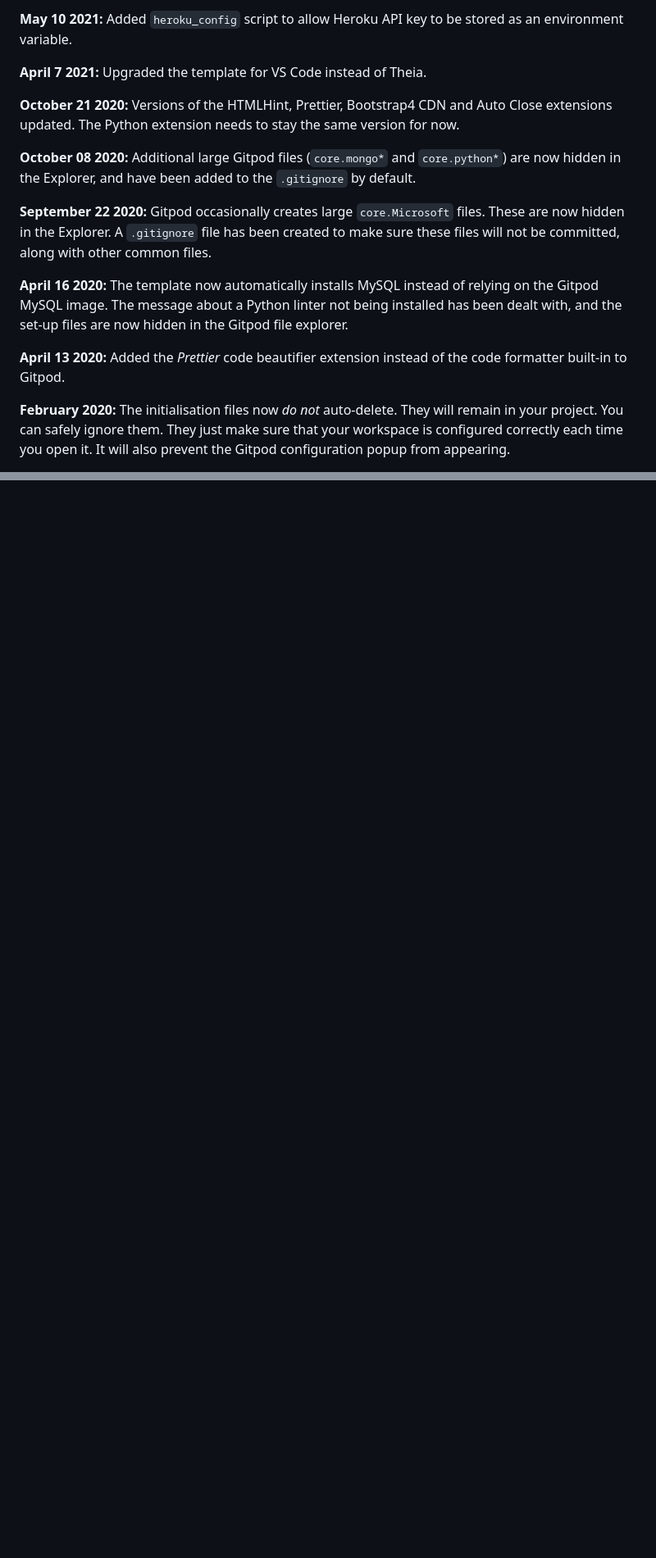
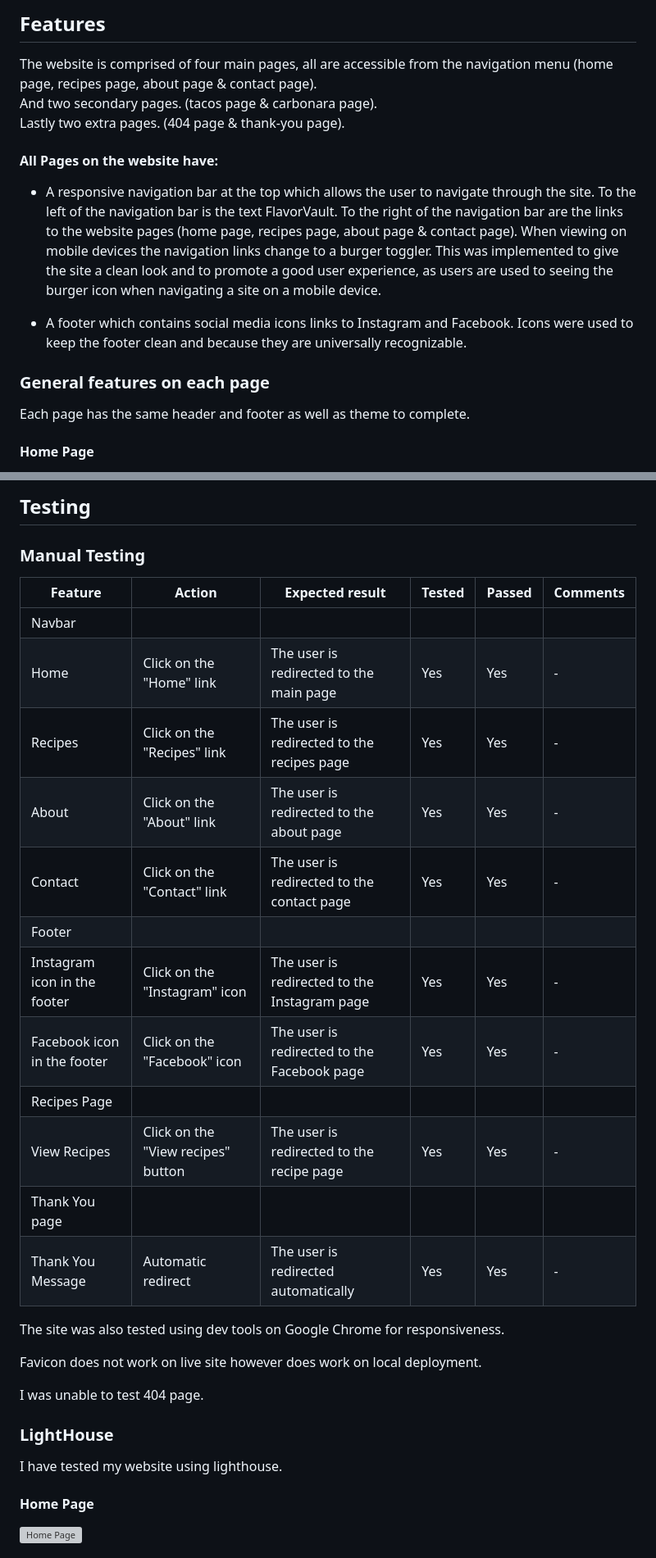
Before and after one commit to EthanPeters96/FlavorVault, a Markdown page: README.md, 2 parts joined by grey strips. Shown at 82% size. GitHub-like rendering; blank space fills up the shorter version; grey boxes are pictures that could not be loaded.

```diff
--- a/README.md
+++ b/README.md
@@ -75,17 +69,19 @@ We continually tweak and adjust this template to help give you the best experien
 
-**May 10 2021:** Added `heroku_config` script to allow Heroku API key to be stored as an environment variable.
+## Features
 
-**April 7 2021:** Upgraded the template for VS Code instead of Theia.
+The website is comprised of four main pages, all are accessible from the navigation menu (home page, recipes page, about page & contact page).
+And two secondary pages. (tacos page & carbonara page).
+Lastly two extra pages. (404 page & thank-you page).
 
-**October 21 2020:** Versions of the HTMLHint, Prettier, Bootstrap4 CDN and Auto Close extensions updated. The Python extension needs to stay the same version for now.
+#### All Pages on the website have:
 
-**October 08 2020:** Additional large Gitpod files (`core.mongo*` and `core.python*`) are now hidden in the Explorer, and have been added to the `.gitignore` by default.
+-   A responsive navigation bar at the top which allows the user to navigate through the site. To the left of the navigation bar is the text FlavorVault. To the right of the navigation bar are the links to the website pages (home page, recipes page, about page & contact page). When viewing on mobile devices the navigation links change to a burger toggler. This was implemented to give the site a clean look and to promote a good user experience, as users are used to seeing the burger icon when navigating a site on a mobile device.
 
-**September 22 2020:** Gitpod occasionally creates large `core.Microsoft` files. These are now hidden in the Explorer. A `.gitignore` file has been created to make sure these files will not be committed, along with other common files.
+-   A footer which contains social media icons links to Instagram and Facebook. Icons were used to keep the footer clean and because they are universally recognizable.
 
-**April 16 2020:** The template now automatically installs MySQL instead of relying on the Gitpod MySQL image. The message about a Python linter not being installed has been dealt with, and the set-up files are now hidden in the Gitpod file explorer.
+### General features on each page
 
-**April 13 2020:** Added the _Prettier_ code beautifier extension instead of the code formatter built-in to Gitpod.
+Each page has the same header and footer as well as theme to complete.
 
-**February 2020:** The initialisation files now _do not_ auto-delete. They will remain in your project. You can safely ignore them. They just make sure that your workspace is configured correctly each time you open it. It will also prevent the Gitpod configuration popup from appearing.
+#### Home Page
 
@@ -131,0 +165,33 @@ Happy coding!
+## Testing
+
+### Manual Testing
+
+| Feature                      | Action                             | Expected result                              | Tested | Passed | Comments |
+| ---------------------------- | ---------------------------------- | -------------------------------------------- | ------ | ------ | -------- |
+| Navbar                       |                                    |                                              |        |        |          |
+| Home                         | Click on the "Home" link           | The user is redirected to the main page      | Yes    | Yes    | -        |
+| Recipes                      | Click on the "Recipes" link        | The user is redirected to the recipes page   | Yes    | Yes    | -        |
+| About                        | Click on the "About" link          | The user is redirected to the about page     | Yes    | Yes    | -        |
+| Contact                      | Click on the "Contact" link        | The user is redirected to the contact page   | Yes    | Yes    | -        |
+| Footer                       |                                    |                                              |        |        |          |
+| Instagram icon in the footer | Click on the "Instagram" icon      | The user is redirected to the Instagram page | Yes    | Yes    | -        |
+| Facebook icon in the footer  | Click on the "Facebook" icon       | The user is redirected to the Facebook page  | Yes    | Yes    | -        |
+| Recipes Page                 |                                    |                                              |        |        |          |
+| View Recipes                 | Click on the "View recipes" button | The user is redirected to the recipe page    | Yes    | Yes    | -        |
+| Thank You page               |                                    |                                              |        |        |          |
+| Thank You Message            | Automatic redirect                 | The user is redirected automatically         | Yes    | Yes    | -        |
+
+The site was also tested using dev tools on Google Chrome for responsiveness.
+
+Favicon does not work on live site however does work on local deployment.
+
+I was unable to test 404 page.
+
+### LightHouse
+
+I have tested my website using lighthouse.
+
+#### Home Page
+
+![Home Page](/assets/screenshots/home-lighthouse.png)
+
```
Also changed, not shown: other parts of README.md (+153 -67 lines).
